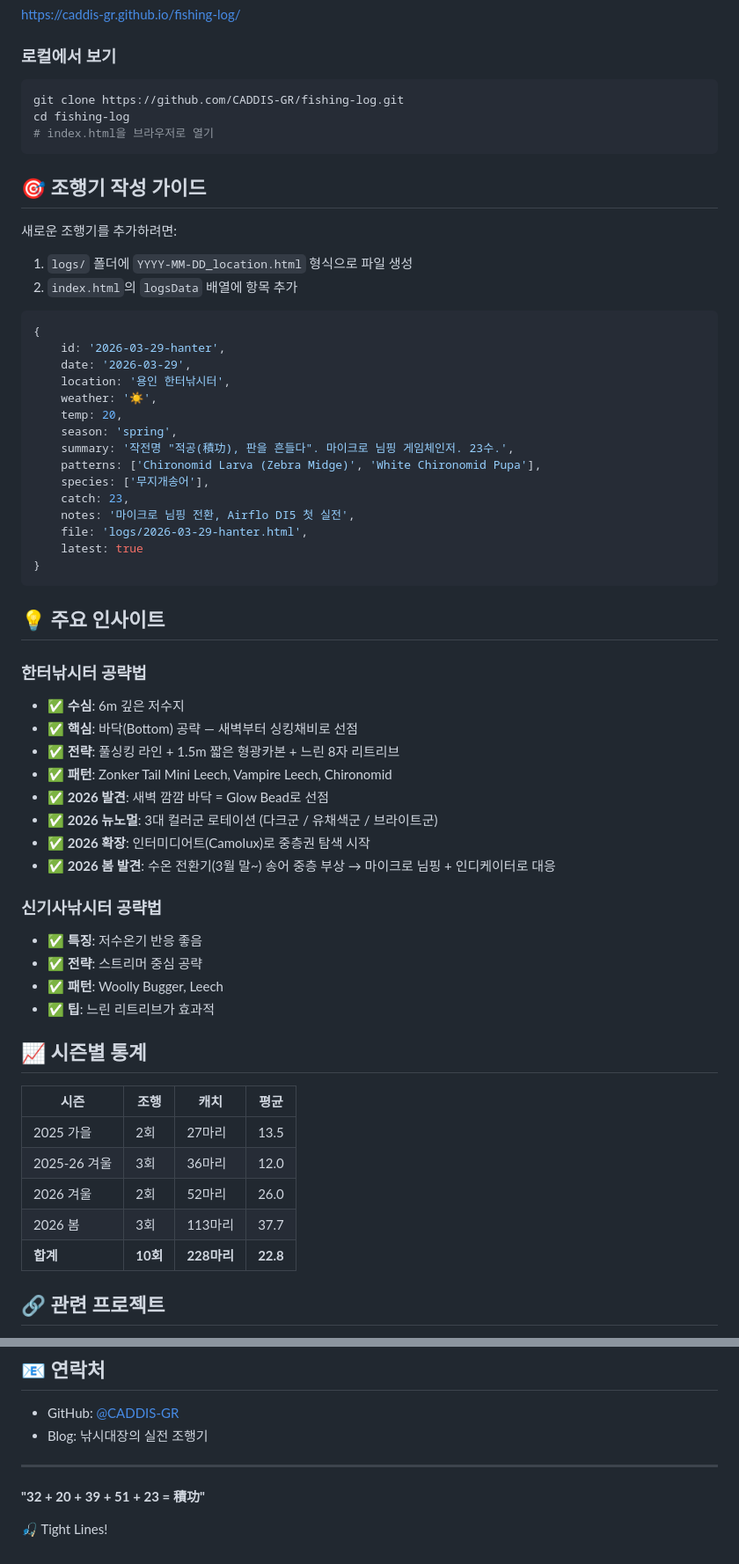
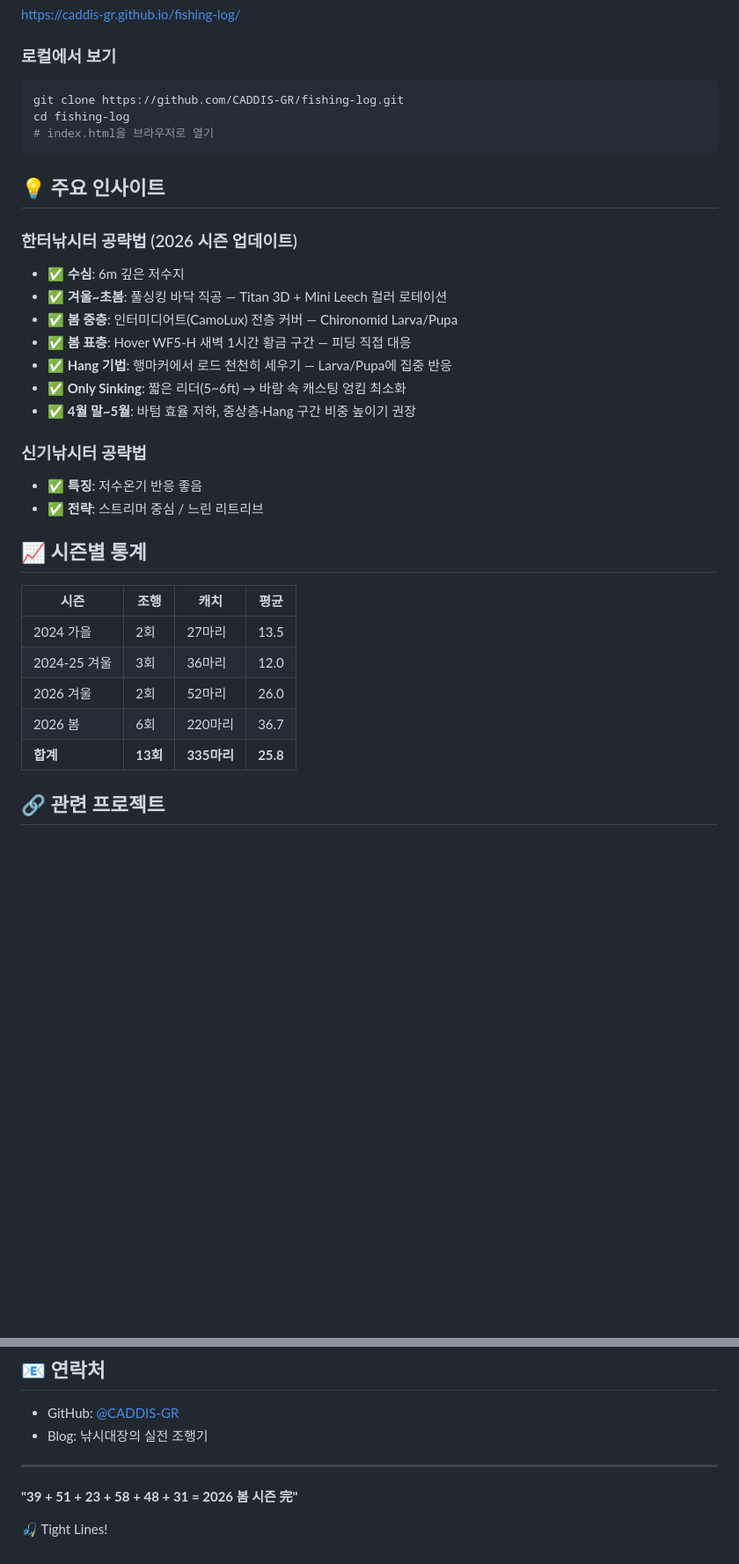
Before and after one commit to CADDIS-GR/fishing-log, a Markdown page: README.md, 2 parts joined by grey strips. Shown at 88% size. Rendered like a GitHub page; blank space fills up the shorter version.

````diff
--- a/README.md
+++ b/README.md
@@ -135,58 +144,30 @@ cd fishing-log
 # index.html을 브라우저로 열기
 ```
 
-## 🎯 조행기 작성 가이드
-
-새로운 조행기를 추가하려면:
-
-1. `logs/` 폴더에 `YYYY-MM-DD_location.html` 형식으로 파일 생성
-2. `index.html`의 `logsData` 배열에 항목 추가
-
-```javascript
-{
-    id: '2026-03-29-hanter',
-    date: '2026-03-29',
-    location: '용인 한터낚시터',
-    weather: '☀️',
-    temp: 20,
-    season: 'spring',
-    summary: '작전명 "적공(積功), 판을 흔들다". 마이크로 님핑 게임체인저. 23수.',
-    patterns: ['Chironomid Larva (Zebra Midge)', 'White Chironomid Pupa'],
-    species: ['무지개송어'],
-    catch: 23,
-    notes: '마이크로 님핑 전환, Airflo DI5 첫 실전',
-    file: 'logs/2026-03-29-hanter.html',
-    latest: true
-}
-```
-
 ## 💡 주요 인사이트
 
-### 한터낚시터 공략법
+### 한터낚시터 공략법 (2026 시즌 업데이트)
 - ✅ **수심**: 6m 깊은 저수지
-- ✅ **핵심**: 바닥(Bottom) 공략 — 새벽부터 싱킹채비로 선점
-- ✅ **전략**: 풀싱킹 라인 + 1.5m 짧은 형광카본 + 느린 8자 리트리브
-- ✅ **패턴**: Zonker Tail Mini Leech, Vampire Leech, Chironomid
-- ✅ **2026 발견**: 새벽 깜깜 바닥 = Glow Bead로 선점
-- ✅ **2026 뉴노멀**: 3대 컬러군 로테이션 (다크군 / 유채색군 / 브라이트군)
-- ✅ **2026 확장**: 인터미디어트(Camolux)로 중층권 탐색 시작
-- ✅ **2026 봄 발견**: 수온 전환기(3월 말~) 송어 중층 부상 → 마이크로 님핑 + 인디케이터로 대응
+- ✅ **겨울~초봄**: 풀싱킹 바닥 직공 — Titan 3D + Mini Leech 컬러 로테이션
+- ✅ **봄 중층**: 인터미디어트(CamoLux) 전층 커버 — Chironomid Larva/Pupa
+- ✅ **봄 표층**: Hover WF5-H 새벽 1시간 황금 구간 — 피딩 직접 대응
+- ✅ **Hang 기법**: 행마커에서 로드 천천히 세우기 — Larva/Pupa에 집중 반응
+- ✅ **Only Sinking**: 짧은 리더(5~6ft) → 바람 속 캐스팅 엉킴 최소화
+- ✅ **4월 말~5월**: 바텀 효율 저하, 중상층·Hang 구간 비중 높이기 권장
 
-### 신기사낚시터 공략법
+### 신기낚시터 공략법
 - ✅ **특징**: 저수온기 반응 좋음
-- ✅ **전략**: 스트리머 중심 공략
-- ✅ **패턴**: Woolly Bugger, Leech
-- ✅ **팁**: 느린 리트리브가 효과적
+- ✅ **전략**: 스트리머 중심 / 느린 리트리브
 
 ## 📈 시즌별 통계
 
 | 시즌 | 조행 | 캐치 | 평균 |
 |------|------|------|------|
-| 2025 가을 | 2회 | 27마리 | 13.5 |
-| 2025-26 겨울 | 3회 | 36마리 | 12.0 |
+| 2024 가을 | 2회 | 27마리 | 13.5 |
+| 2024-25 겨울 | 3회 | 36마리 | 12.0 |
 | 2026 겨울 | 2회 | 52마리 | 26.0 |
-| 2026 봄 | 3회 | 113마리 | 37.7 |
-| **합계** | **10회** | **228마리** | **22.8** |
+| 2026 봄 | 6회 | 220마리 | 36.7 |
+| **합계** | **13회** | **335마리** | **25.8** |
 
 ## 🔗 관련 프로젝트
 
@@ -211,6 +192,6 @@ MIT License - 자유롭게 참고하세요!
 
 ---
 
-**"32 + 20 + 39 + 51 + 23 = 積功"**
+**"39 + 51 + 23 + 58 + 48 + 31 = 2026 봄 시즌 完"**
 
 🎣 Tight Lines!
````
Also changed, not shown: other parts of README.md (+51 -42 lines).
